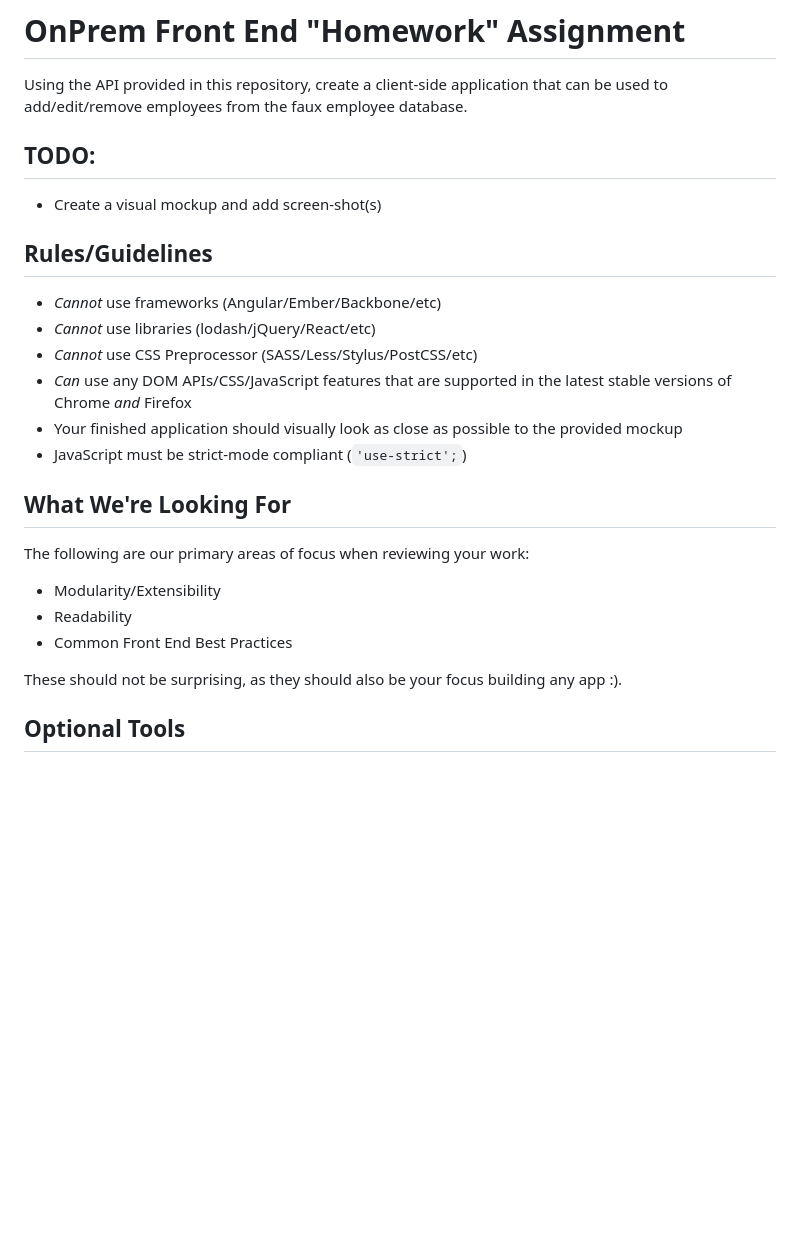
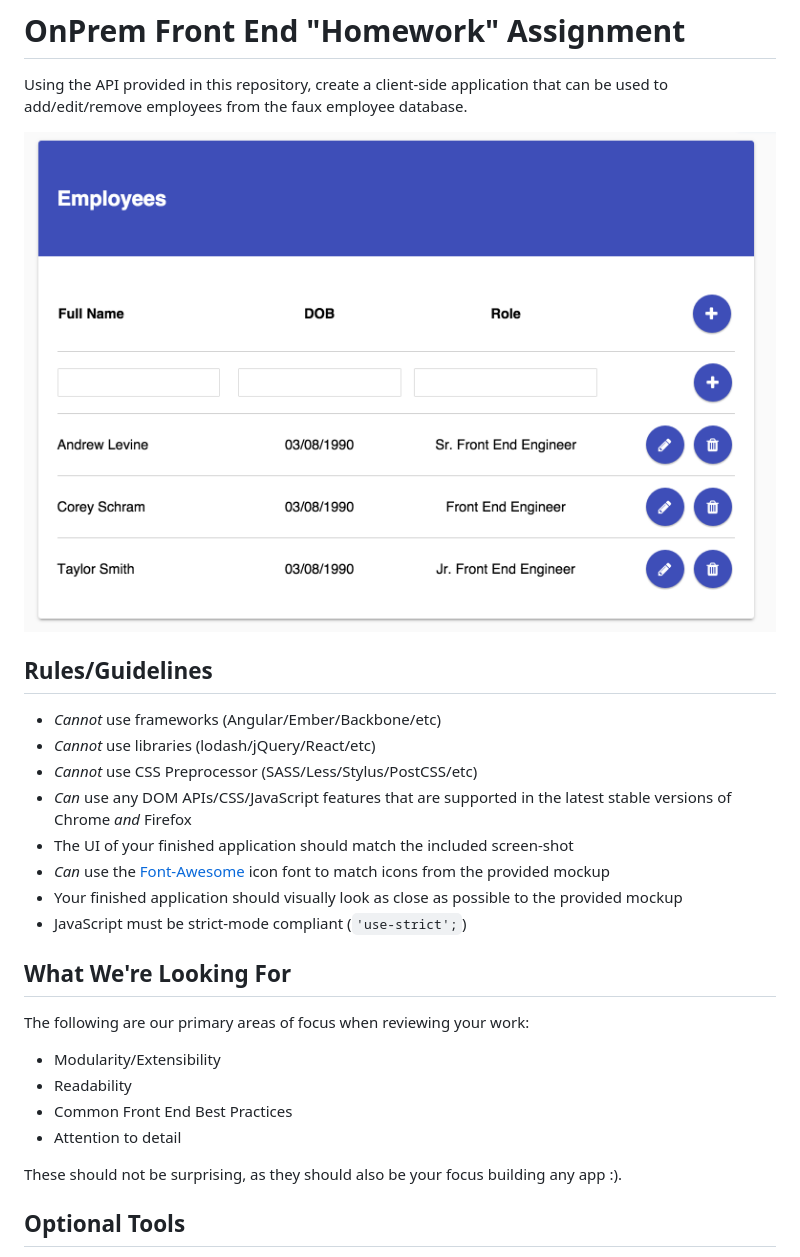
Before and after one commit to taylor-smith/employee-directory, a Markdown page: README.md, the part around the change. Rendered like a GitHub page; pictures changed too: screenshot.png (added); blank space fills up the shorter version.

Commit message:
Update Screen-shot to include entry, and update readme

```diff
--- a/README.md
+++ b/README.md
@@ -2,14 +2,15 @@
 
 Using the API provided in this repository, create a client-side application that can be used to add/edit/remove employees from the faux employee database.
 
-## TODO:
-- Create a visual mockup and add screen-shot(s)
+![screenshot.png](screenshot.png)
 
 ## Rules/Guidelines
 - *Cannot* use frameworks (Angular/Ember/Backbone/etc)
 - *Cannot* use libraries (lodash/jQuery/React/etc)
 - *Cannot* use CSS Preprocessor (SASS/Less/Stylus/PostCSS/etc)
 - *Can* use any DOM APIs/CSS/JavaScript features that are supported in the latest stable versions of Chrome *and* Firefox
+- The UI of your finished application should match the included screen-shot
+- *Can* use the [Font-Awesome](https://fortawesome.github.io/Font-Awesome/) icon font to match icons from the provided mockup
 - Your finished application should visually look as close as possible to the provided mockup
 - JavaScript must be strict-mode compliant (`'use-strict';`)
 
@@ -20,6 +21,7 @@ The following are our primary areas of focus when reviewing your work:
 - Modularity/Extensibility
 - Readability
 - Common Front End Best Practices
+- Attention to detail
 
 These should not be surprising, as they should also be your focus building any app :).
 
```
